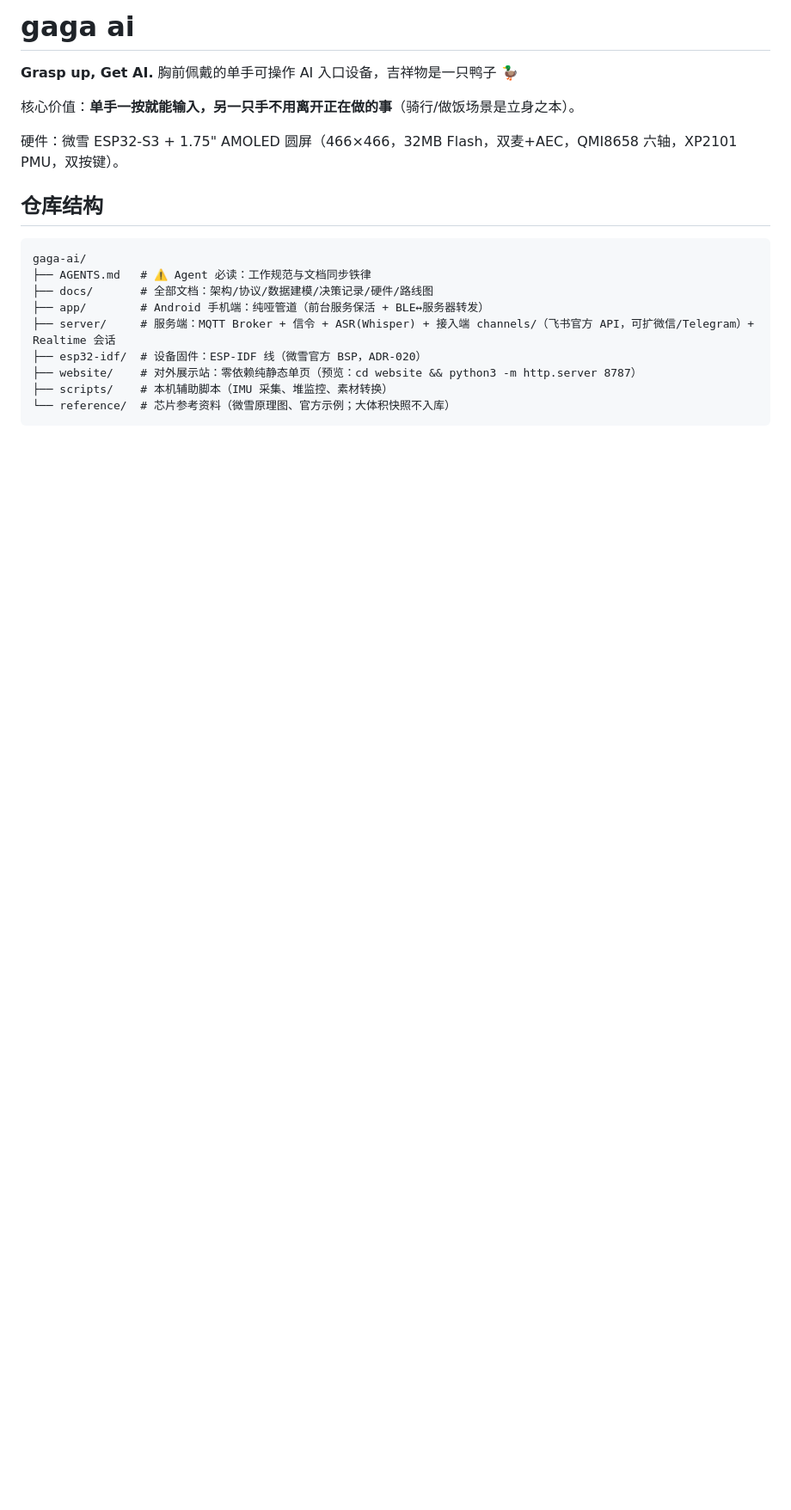
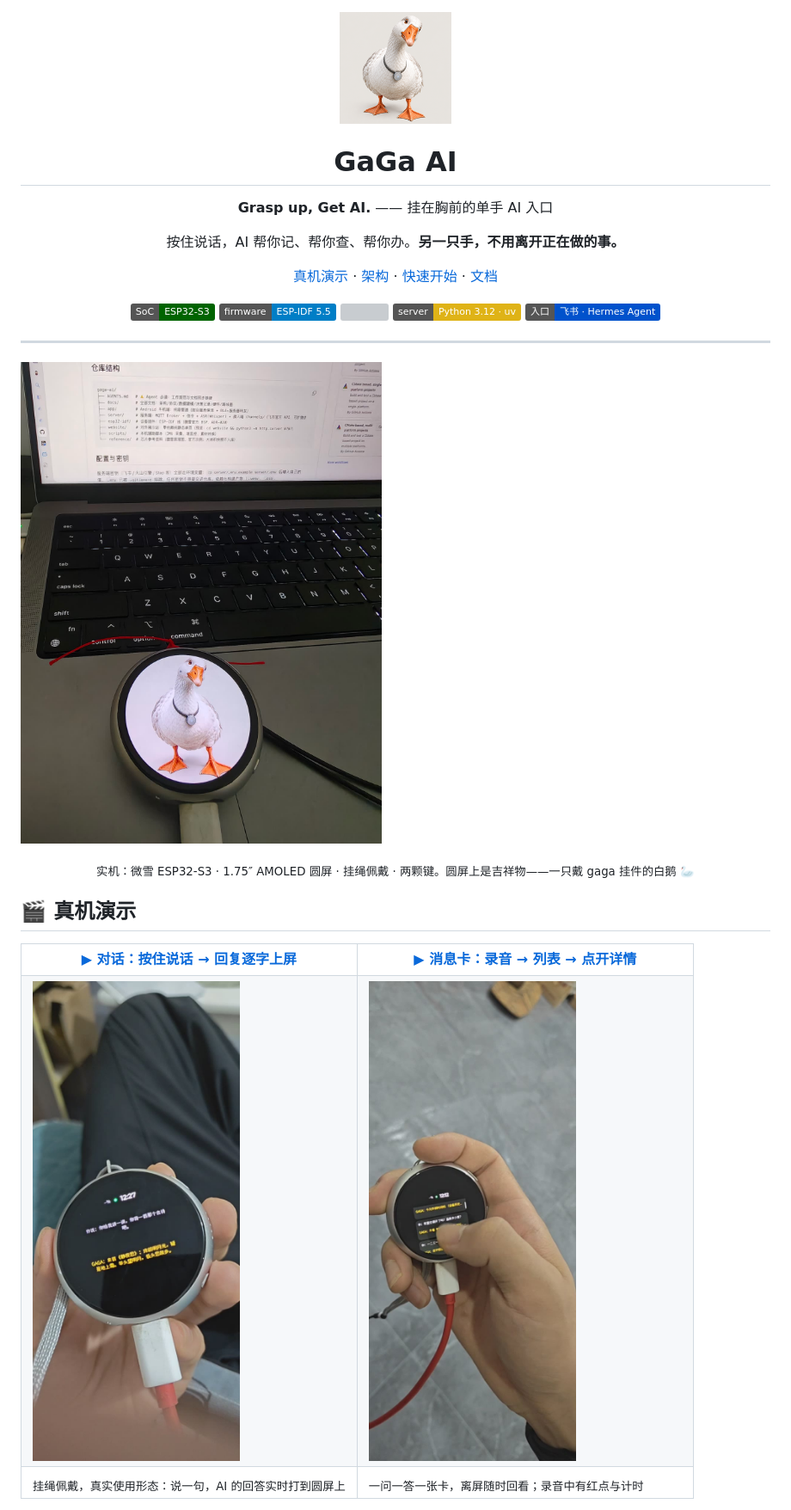
Before and after one commit to EddiePengg/GaGaAi, a Markdown page: README.md, the part around one of its changes. Shown at 86% size. Rendered like a GitHub page; pictures changed too: docs/assets/demo/demo-conversation-cover.jpg (added), docs/assets/demo/demo-message-ui-cover.jpg (added), docs/assets/demo/device-photo.jpg (added); badges without logos; blank space fills up the shorter version; grey boxes are pictures that could not be loaded.

Commit message:
README：真机演示视频/实拍大图开场，重写为项目门面（特性/mermaid 架构/快速开始/文档导航）

````diff
--- a/README.md
+++ b/README.md
@@ -1,20 +1,39 @@
-# gaga ai
+<div align="center">
 
-**Grasp up, Get AI.** 胸前佩戴的单手可操作 AI 入口设备，吉祥物是一只鸭子 🦆
+<img src="docs/assets/icons/gaga-logo.png" width="130" alt="gaga ai — 一只戴挂件的白鹅">
 
-核心价值：**单手一按就能输入，另一只手不用离开正在做的事**（骑行/做饭场景是立身之本）。
+# GaGa AI
 
-硬件：微雪 ESP32-S3 + 1.75" AMOLED 圆屏（466×466，32MB Flash，双麦+AEC，QMI8658 六轴，XP2101 PMU，双按键）。
+**Grasp up, Get AI.** —— 挂在胸前的单手 AI 入口
 
-## 仓库结构
+按住说话，AI 帮你记、帮你查、帮你办。**另一只手，不用离开正在做的事。**
 
-```
-gaga-ai/
-├── AGENTS.md   # ⚠️ Agent 必读：工作规范与文档同步铁律
-├── docs/       # 全部文档：架构/协议/数据建模/决策记录/硬件/路线图
-├── app/        # Android 手机端：纯哑管道（前台服务保活 + BLE↔服务器转发）
-├── server/     # 服务端：MQTT Broker + 信令 + ASR(Whisper) + 接入端 channels/（飞书官方 API，可扩微信/Telegram）+ Realtime 会话
-├── esp32-idf/  # 设备固件：ESP-IDF 线（微雪官方 BSP，ADR-020）
-├── website/    # 对外展示站：零依赖纯静态单页（预览：cd website && python3 -m http.server 8787）
-├── scripts/    # 本机辅助脚本（IMU 采集、堆监控、素材转换）
-└── reference/  # 芯片参考资料（微雪原理图、官方示例；大体积快照不入库）
+[真机演示](#-真机演示) · [架构](#-架构) · [快速开始](#-快速开始) · [文档](#-文档导航)
+
+![](https://img.shields.io/badge/SoC-ESP32--S3-darkgreen) ![](https://img.shields.io/badge/firmware-ESP--IDF_5.5-blue) ![](https://img.shields.io/badge/app-Android/Kotlin-brightgreen) ![](https://img.shields.io/badge/server-Python_3.12_·_uv-yellow) ![](https://img.shields.io/badge/入口-飞书_·_Hermes_Agent-0052CC)
+
+</div>
+
+---
+
+![gaga 实机](docs/assets/demo/device-photo.jpg)
+
+<p align="center"><sub>实机：微雪 ESP32-S3 · 1.75″ AMOLED 圆屏 · 挂绳佩戴 · 两颗键。圆屏上是吉祥物——一只戴 gaga 挂件的白鹅 🦢</sub></p>
+
+## 🎬 真机演示
+
+<table>
+  <tr>
+    <th width="50%"><a href="docs/assets/demo/demo-conversation.mp4">▶ 对话：按住说话 → 回复逐字上屏</a></th>
+    <th width="50%"><a href="docs/assets/demo/demo-message-ui.mp4">▶ 消息卡：录音 → 列表 → 点开详情</a></th>
+  </tr>
+  <tr>
+    <td><a href="docs/assets/demo/demo-conversation.mp4"><img src="docs/assets/demo/demo-conversation-cover.jpg" alt="对话演示"></a></td>
+    <td><a href="docs/assets/demo/demo-message-ui.mp4"><img src="docs/assets/demo/demo-message-ui-cover.jpg" alt="消息卡演示"></a></td>
+  </tr>
+  <tr>
+    <td><sub>挂绳佩戴，真实使用形态：说一句，AI 的回答实时打到圆屏上</sub></td>
+    <td><sub>一问一答一张卡，离屏随时回看；录音中有红点与计时</sub></td>
+  </tr>
+</table>
+
````
Also changed, not shown: other parts of README.md (+72 -25 lines), 2 other files.
